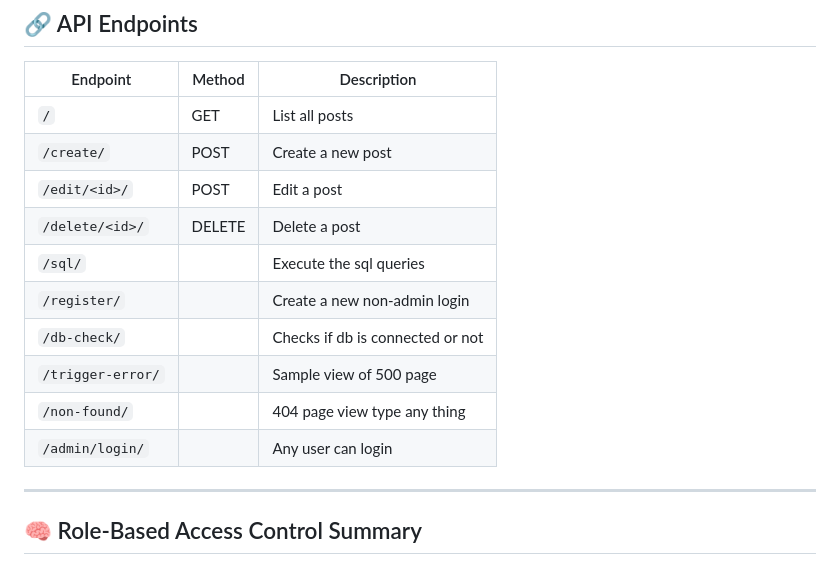
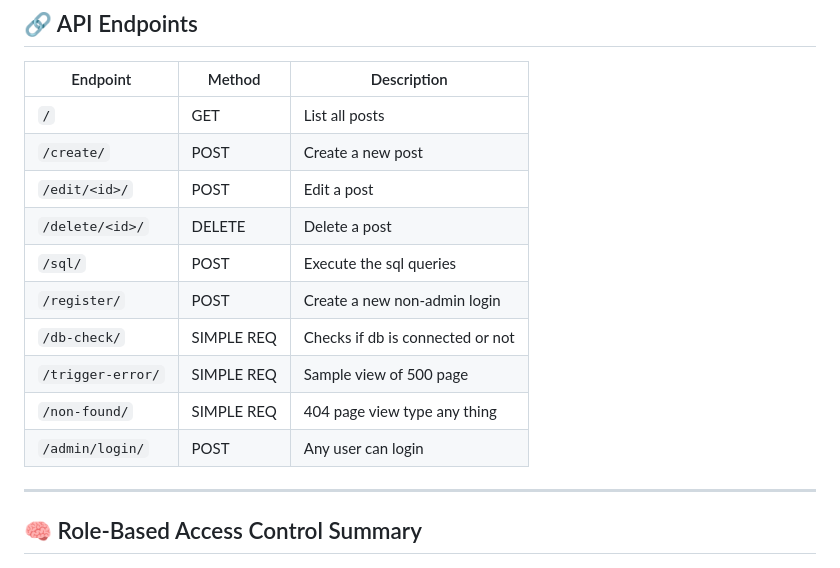
Before and after one commit to YaswanthBellana/Blogs_App_Django, a Markdown page: README.md, the part around the change. Rendered like a GitHub page.

Commit message:
reame improved

```diff
--- a/README.md
+++ b/README.md
@@ -41,12 +41,12 @@ This project demonstrates role-based access control, custom error handling, and
 | `/create/` | POST | Create a new post |
 | `/edit/<id>/` | POST | Edit a post |
 | `/delete/<id>/` | DELETE | Delete a post |
-| `/sql/` |  | Execute the sql queries |
-| `/register/` |  | Create a new non-admin login |
-| `/db-check/` |  | Checks if db is connected or not |
-| `/trigger-error/` |  | Sample view of 500 page |
-| `/non-found/` |  | 404 page view type any thing |
-| `/admin/login/` |  | Any user can login |
+| `/sql/` | POST | Execute the sql queries |
+| `/register/` | POST | Create a new non-admin login |
+| `/db-check/` | SIMPLE REQ | Checks if db is connected or not |
+| `/trigger-error/` | SIMPLE REQ | Sample view of 500 page |
+| `/non-found/` | SIMPLE REQ | 404 page view type any thing |
+| `/admin/login/` | POST | Any user can login |
 ---
 
 ## 🧠 Role-Based Access Control Summary
```
